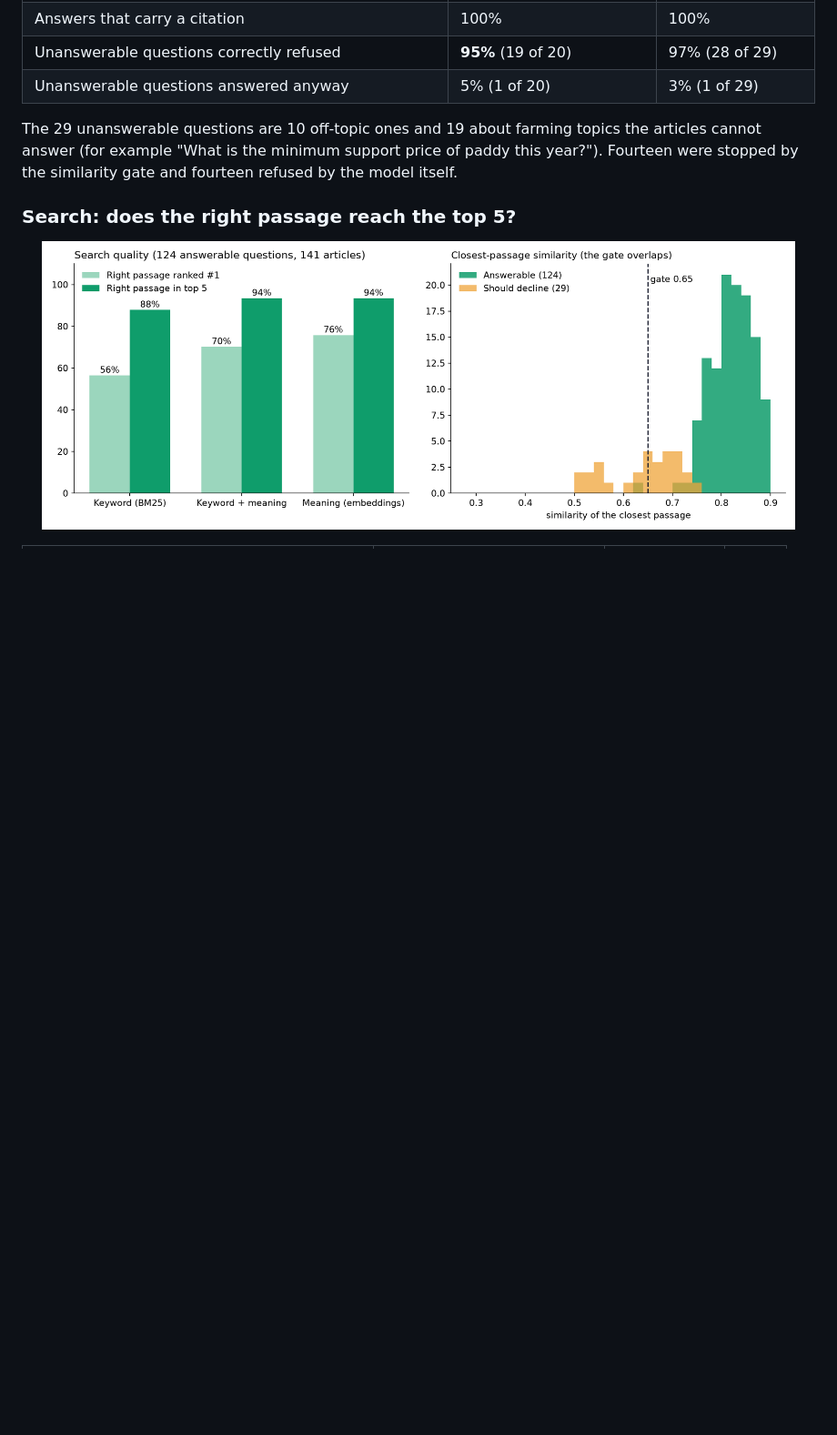
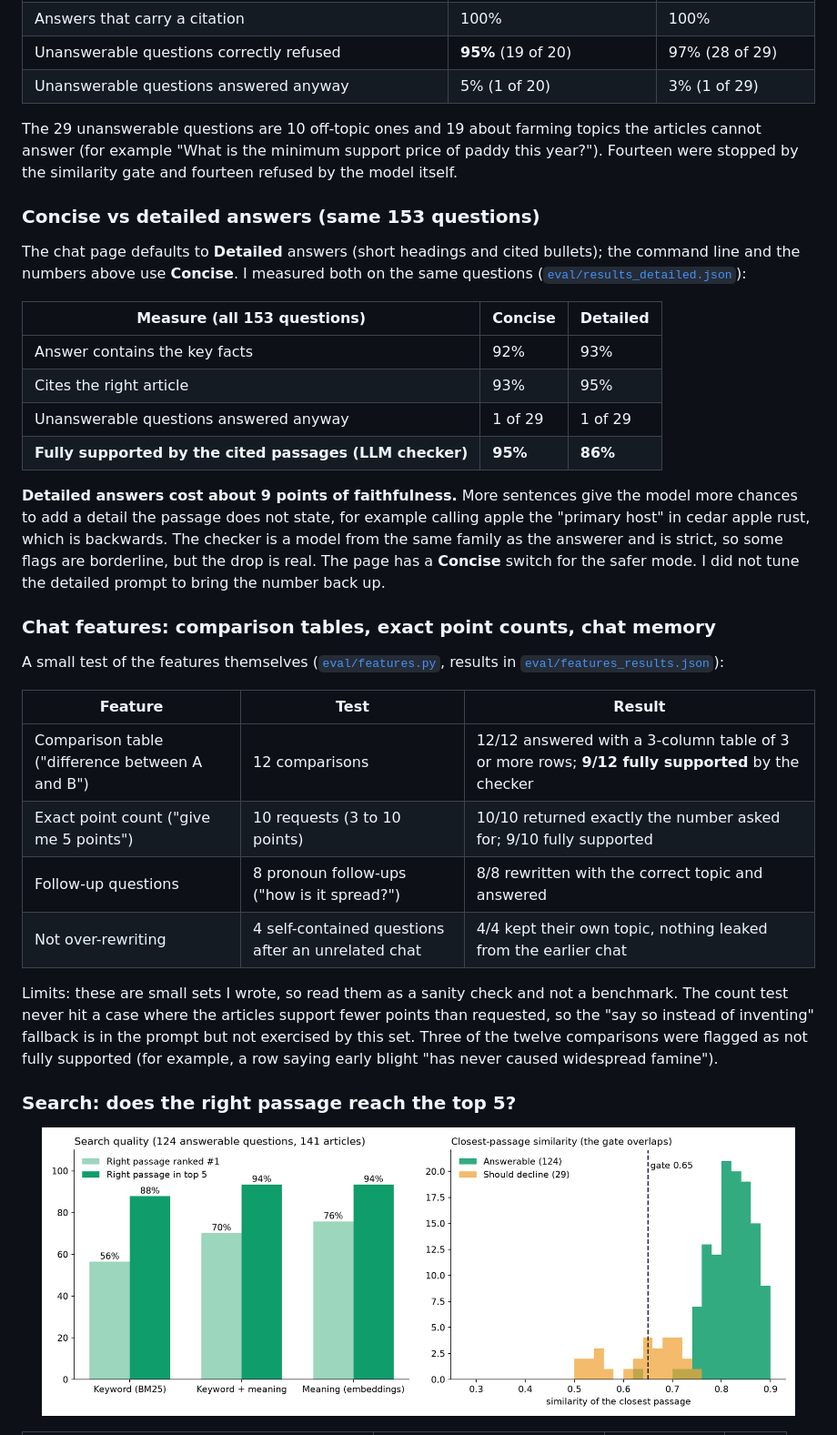
Before and after one commit to gangireddymayur/plant-health-rag, a Markdown page: README.md, the part around one of its changes. Shown at 91% size. Drawn GitHub-style; blank space fills up the shorter version.

```diff
--- a/README.md
+++ b/README.md
@@ -64,6 +64,32 @@ Measured on a test set I wrote from the articles: **124 answerable and 29 unansw
 | Unanswerable questions answered anyway | 5% (1 of 20) | 3% (1 of 29) |
 
 The 29 unanswerable questions are 10 off-topic ones and 19 about farming topics the articles cannot answer (for example "What is the minimum support price of paddy this year?"). Fourteen were stopped by the similarity gate and fourteen refused by the model itself.
+
+### Concise vs detailed answers (same 153 questions)
+
+The chat page defaults to **Detailed** answers (short headings and cited bullets); the command line and the numbers above use **Concise**. I measured both on the same questions ([`eval/results_detailed.json`](eval/results_detailed.json)):
+
+| Measure (all 153 questions) | Concise | Detailed |
+|---|---|---|
+| Answer contains the key facts | 92% | 93% |
+| Cites the right article | 93% | 95% |
+| Unanswerable questions answered anyway | 1 of 29 | 1 of 29 |
+| **Fully supported by the cited passages (LLM checker)** | **95%** | **86%** |
+
+**Detailed answers cost about 9 points of faithfulness.** More sentences give the model more chances to add a detail the passage does not state, for example calling apple the "primary host" in cedar apple rust, which is backwards. The checker is a model from the same family as the answerer and is strict, so some flags are borderline, but the drop is real. The page has a **Concise** switch for the safer mode. I did not tune the detailed prompt to bring the number back up.
+
+### Chat features: comparison tables, exact point counts, chat memory
+
+A small test of the features themselves ([`eval/features.py`](eval/features.py), results in [`eval/features_results.json`](eval/features_results.json)):
+
+| Feature | Test | Result |
+|---|---|---|
+| Comparison table ("difference between A and B") | 12 comparisons | 12/12 answered with a 3-column table of 3 or more rows; **9/12 fully supported** by the checker |
+| Exact point count ("give me 5 points") | 10 requests (3 to 10 points) | 10/10 returned exactly the number asked for; 9/10 fully supported |
+| Follow-up questions | 8 pronoun follow-ups ("how is it spread?") | 8/8 rewritten with the correct topic and answered |
+| Not over-rewriting | 4 self-contained questions after an unrelated chat | 4/4 kept their own topic, nothing leaked from the earlier chat |
+
+Limits: these are small sets I wrote, so read them as a sanity check and not a benchmark. The count test never hit a case where the articles support fewer points than requested, so the "say so instead of inventing" fallback is in the prompt but not exercised by this set. Three of the twelve comparisons were flagged as not fully supported (for example, a row saying early blight "has never caused widespread famine").
 
 ### Search: does the right passage reach the top 5?
 
```
Also changed, not shown: other parts of README.md (+10 -3 lines), docs/chat-conversation.png, docs/chat-decline.png (added), docs/chat-table.png (added), 3 other files.
